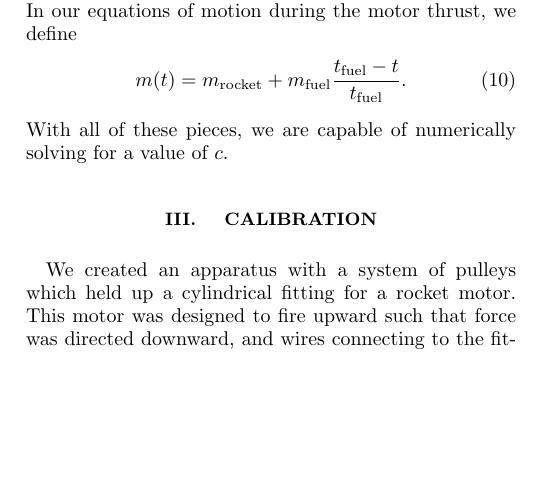
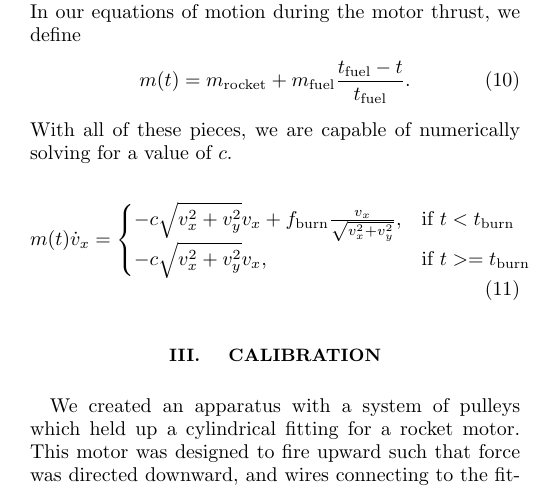
Before and after one commit to Flauschig/latex-reports, a LaTeX paper (Rocket_Analysis_Adv_Dyn/Rocket_Analysis.tex): part of one column of page 1 of 2 before the commit and part of one column of page 1 of 3 after it, cut so that both start at the same text, the shorter picture padded with empty space. Compiled offline with pdfLaTeX.

```diff
--- a/Rocket_Analysis_Adv_Dyn/Rocket_Analysis.tex
+++ b/Rocket_Analysis_Adv_Dyn/Rocket_Analysis.tex
@@ -80,3 +80,10 @@
 \end{equation}
 With all of these pieces, we are capable of numerically solving for a value of $c$.
 
+\begin{equation}
+m(t) \dot{v}_x =
+\begin{cases}
+-c\sqrt{v_x^2 + v_y^2}v_x + f_\text{burn} \frac{v_x}{\sqrt{v_x^2 + v_y^2}}, & \text{if } t < t_\text{burn} \\
+-c\sqrt{v_x^2 + v_y^2}v_x, & \text{if } t >= t_\text{burn}
+\end{cases}
+\end{equation}
@@ -84,0 +100 @@
+\end{figure}
```
Also changed, not shown: Rocket_Analysis_Adv_Dyn/Rocket_Analysis.pdf, Rocket_Analysis_Adv_Dyn/Rocket_Analysis.tex (17 more changed lines).
